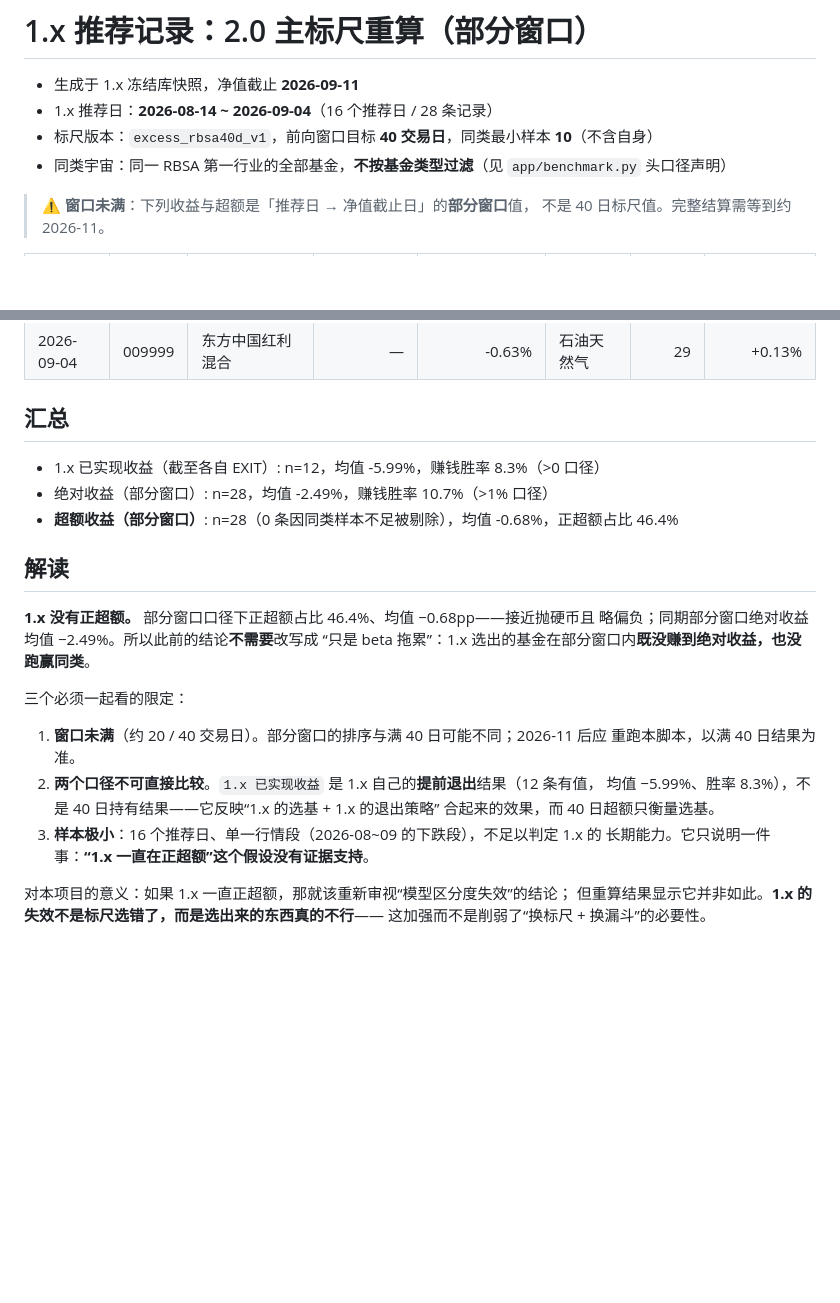
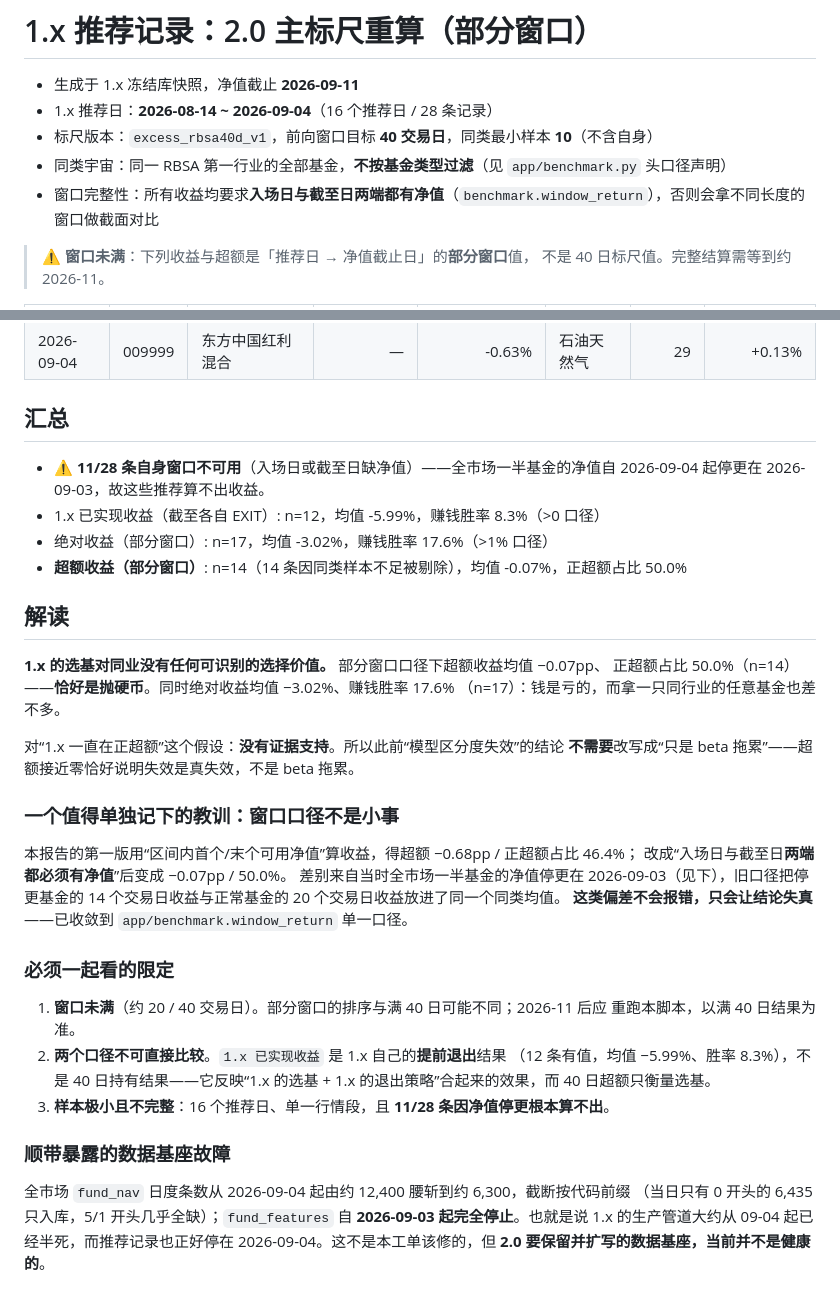
Before and after one commit to ariesljm/AI-QFund, a Markdown page: docs/backtest/1x-excess-recheck.md, 2 parts joined by grey strips. GitHub-like rendering; blank space fills up the shorter version.

Commit message:
docs(2.0): 提交两份标尺验收报告（ticket 02/03 的产出物）
上一提交漏了这两份，导致工作区留了未提交改动：
- docs/backtest/1x-excess-recheck.md（部分窗口口径修正后的版本）
- docs/backtest/1x-ledger-settlement.md（结算验收：0 条可结算）

```diff
--- a/docs/backtest/1x-excess-recheck.md
+++ b/docs/backtest/1x-excess-recheck.md
@@ -4,6 +4,7 @@
 - 1.x 推荐日：**2026-08-14 ~ 2026-09-04**（16 个推荐日 / 28 条记录）
 - 标尺版本：`excess_rbsa40d_v1`，前向窗口目标 **40 交易日**，同类最小样本 **10**（不含自身）
 - 同类宇宙：同一 RBSA 第一行业的全部基金，**不按基金类型过滤**（见 `app/benchmark.py` 头口径声明）
+- 窗口完整性：所有收益均要求**入场日与截至日两端都有净值**（`benchmark.window_return`），否则会拿不同长度的窗口做截面对比
 
 > ⚠️ **窗口未满**：下列收益与超额是「推荐日 → 净值截止日」的**部分窗口**值，
 > 不是 40 日标尺值。完整结算需等到约 2026-11。
@@ -41,26 +42,40 @@
 
 ## 汇总
 
+- ⚠️ **11/28 条自身窗口不可用**（入场日或截至日缺净值）——全市场一半基金的净值自 2026-09-04 起停更在 2026-09-03，故这些推荐算不出收益。
 - 1.x 已实现收益（截至各自 EXIT）: n=12，均值 -5.99%，赚钱胜率 8.3%（>0 口径）
-- 绝对收益（部分窗口）: n=28，均值 -2.49%，赚钱胜率 10.7%（>1% 口径）
-- **超额收益（部分窗口）**: n=28（0 条因同类样本不足被剔除），均值 -0.68%，正超额占比 46.4%
+- 绝对收益（部分窗口）: n=17，均值 -3.02%，赚钱胜率 17.6%（>1% 口径）
+- **超额收益（部分窗口）**: n=14（14 条因同类样本不足被剔除），均值 -0.07%，正超额占比 50.0%
 
 ## 解读
 
-**1.x 没有正超额。** 部分窗口口径下正超额占比 46.4%、均值 −0.68pp——接近抛硬币且
-略偏负；同期部分窗口绝对收益均值 −2.49%。所以此前的结论**不需要**改写成
-“只是 beta 拖累”：1.x 选出的基金在部分窗口内**既没赚到绝对收益，也没跑赢同类**。
+**1.x 的选基对同业没有任何可识别的选择价值。** 部分窗口口径下超额收益均值 −0.07pp、
+正超额占比 50.0%（n=14）——**恰好是抛硬币**。同时绝对收益均值 −3.02%、赚钱胜率 17.6%
+（n=17）：钱是亏的，而拿一只同行业的任意基金也差不多。
 
-三个必须一起看的限定：
+对“1.x 一直在正超额”这个假设：**没有证据支持**。所以此前“模型区分度失效”的结论
+**不需要**改写成“只是 beta 拖累”——超额接近零恰好说明失效是真失效，不是 beta 拖累。
+
+### 一个值得单独记下的教训：窗口口径不是小事
+
+本报告的第一版用“区间内首个/末个可用净值”算收益，得超额 −0.68pp / 正超额占比 46.4%；
+改成“入场日与截至日**两端都必须有净值**”后变成 −0.07pp / 50.0%。
+差别来自当时全市场一半基金的净值停更在 2026-09-03（见下），旧口径把停更基金的
+14 个交易日收益与正常基金的 20 个交易日收益放进了同一个同类均值。
+**这类偏差不会报错，只会让结论失真**——已收敛到 `app/benchmark.window_return` 单一口径。
+
+### 必须一起看的限定
 
 1. **窗口未满**（约 20 / 40 交易日）。部分窗口的排序与满 40 日可能不同；2026-11 后应
    重跑本脚本，以满 40 日结果为准。
-2. **两个口径不可直接比较**。`1.x 已实现收益` 是 1.x 自己的**提前退出**结果（12 条有值，
-   均值 −5.99%、胜率 8.3%），不是 40 日持有结果——它反映“1.x 的选基 + 1.x 的退出策略”
-   合起来的效果，而 40 日超额只衡量选基。
-3. **样本极小**：16 个推荐日、单一行情段（2026-08~09 的下跌段），不足以判定 1.x 的
-   长期能力。它只说明一件事：**“1.x 一直在正超额”这个假设没有证据支持**。
+2. **两个口径不可直接比较**。`1.x 已实现收益` 是 1.x 自己的**提前退出**结果
+   （12 条有值，均值 −5.99%、胜率 8.3%），不是 40 日持有结果——它反映“1.x 的选基 +
+   1.x 的退出策略”合起来的效果，而 40 日超额只衡量选基。
+3. **样本极小且不完整**：16 个推荐日、单一行情段，且 **11/28 条因净值停更根本算不出**。
 
-对本项目的意义：如果 1.x 一直正超额，那就该重新审视“模型区分度失效”的结论；
-但重算结果显示它并非如此。**1.x 的失效不是标尺选错了，而是选出来的东西真的不行**——
-这加强而不是削弱了“换标尺 + 换漏斗”的必要性。
+### 顺带暴露的数据基座故障
+
+全市场 `fund_nav` 日度条数从 2026-09-04 起由约 12,400 腰斩到约 6,300，截断按代码前缀
+（当日只有 0 开头的 6,435 只入库，5/1 开头几乎全缺）；`fund_features` 自 **2026-09-03
+起完全停止**。也就是说 1.x 的生产管道大约从 09-04 起已经半死，而推荐记录也正好停在
+2026-09-04。这不是本工单该修的，但 **2.0 要保留并扩写的数据基座，当前并不是健康的**。
```
Also changed, not shown: other parts of docs/backtest/1x-excess-recheck.md (+27 -27 lines), docs/backtest/1x-ledger-settlement.md (added, +46 -0 lines).
